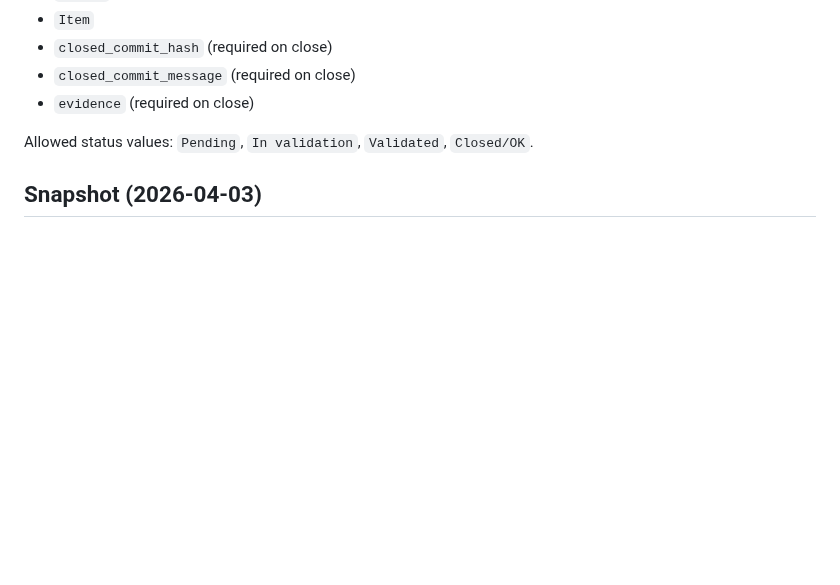
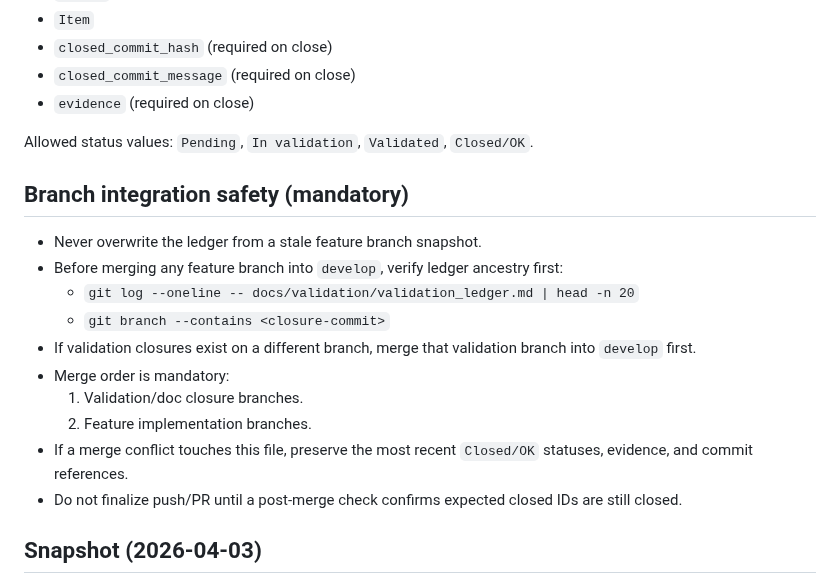
Before and after one commit to marcdevelopez/focus-interval, a Markdown page: docs/validation/validation_ledger.md, the part around the change. GitHub-like rendering; blank space fills up the shorter version.

Commit message:
docs(process): add merge-order safety rules for ledger integrity

```diff
--- a/docs/validation/validation_ledger.md
+++ b/docs/validation/validation_ledger.md
@@ -16,6 +16,19 @@ Scope: bugs + features + refactors + roadmap/process validations
 - `evidence` (required on close)
 
 Allowed status values: `Pending`, `In validation`, `Validated`, `Closed/OK`.
+
+## Branch integration safety (mandatory)
+
+- Never overwrite the ledger from a stale feature branch snapshot.
+- Before merging any feature branch into `develop`, verify ledger ancestry first:
+  - `git log --oneline -- docs/validation/validation_ledger.md | head -n 20`
+  - `git branch --contains <closure-commit>`
+- If validation closures exist on a different branch, merge that validation branch into `develop` first.
+- Merge order is mandatory:
+  1. Validation/doc closure branches.
+  2. Feature implementation branches.
+- If a merge conflict touches this file, preserve the most recent `Closed/OK` statuses, evidence, and commit references.
+- Do not finalize push/PR until a post-merge check confirms expected closed IDs are still closed.
 
 ## Snapshot (2026-04-03)
 
```
Also changed, not shown: AGENTS.md (+2 -0 lines).
